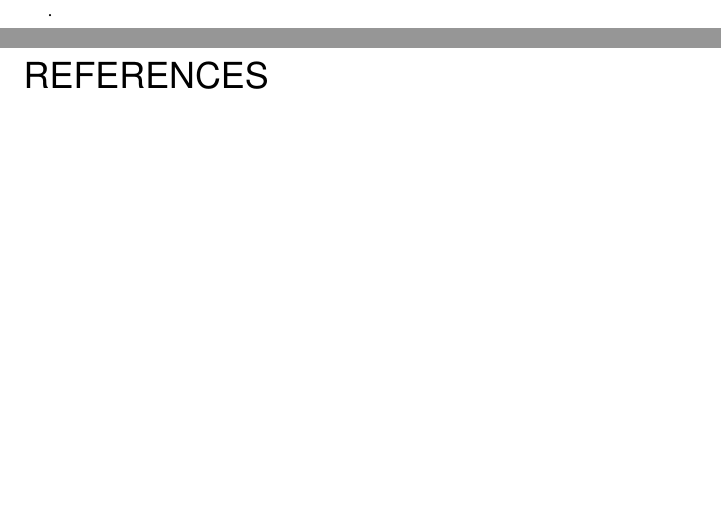
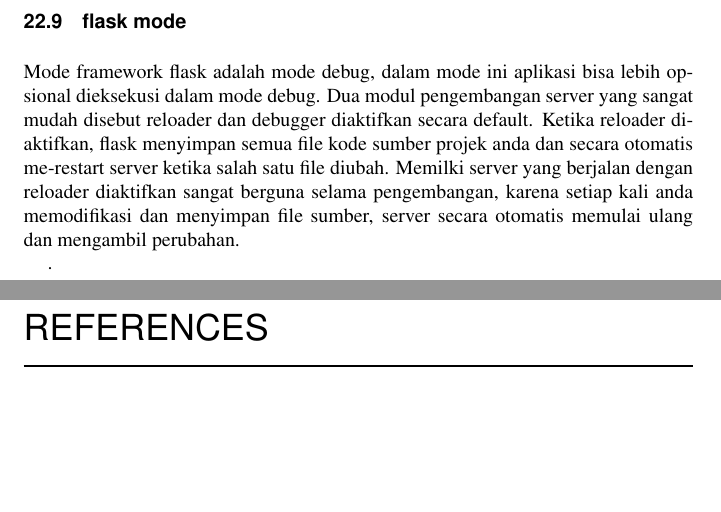
Before and after one commit to BukuInformatika/WebService, a LaTeX thesis (main.tex, which reads section/3FlaskPUT.tex): two parts of pages 208 and 209 of 215, joined at a grey line, cut at the place of the change, the shorter picture padded with empty space. Compiled offline with pdfLaTeX.

Commit message:
flask mode

```diff
--- a/section/3FlaskPUT.tex
+++ b/section/3FlaskPUT.tex
@@ -136,3 +136,8 @@ Salah satu flask methode yaitu metode flaske methode yang digunakan pada saat St
 
 \section{Tanggapan megenai Flask}
 Ketika Flask Memanggil fungsi tampilan, itu mengharapkan nilai kembalinya ke respon br untuk permintaan tersebut. Dalam banyak kasus, responsnya adalah string sederhana yang dikirim kembali ke klien sebagai halaman HTML. Tetapi protokol HTTP membutuhkan lebih dari string sebagai tanggapan atas permintaan. Bagian yang sangat penting dari respons HTTP adalah kode status, yang secara default ditetapkan oleh Flask menjadi 200, kode yang menunjukkan bahwa permintaan dilakukan dengan sukses.
+
+\section{flask mode}
+Mode framework flask adalah mode debug, dalam mode ini aplikasi bisa lebih opsional dieksekusi dalam mode debug. Dua modul pengembangan server yang sangat mudah disebut reloader dan debugger diaktifkan secara default.
+Ketika reloader diaktifkan, flask menyimpan semua file kode sumber projek anda dan secara otomatis me-restart server ketika salah satu file diubah.
+Memilki server yang berjalan dengan reloader diaktifkan sangat berguna selama pengembangan, karena setiap kali anda memodifikasi dan menyimpan file sumber, server secara otomatis memulai ulang dan mengambil perubahan.
```
